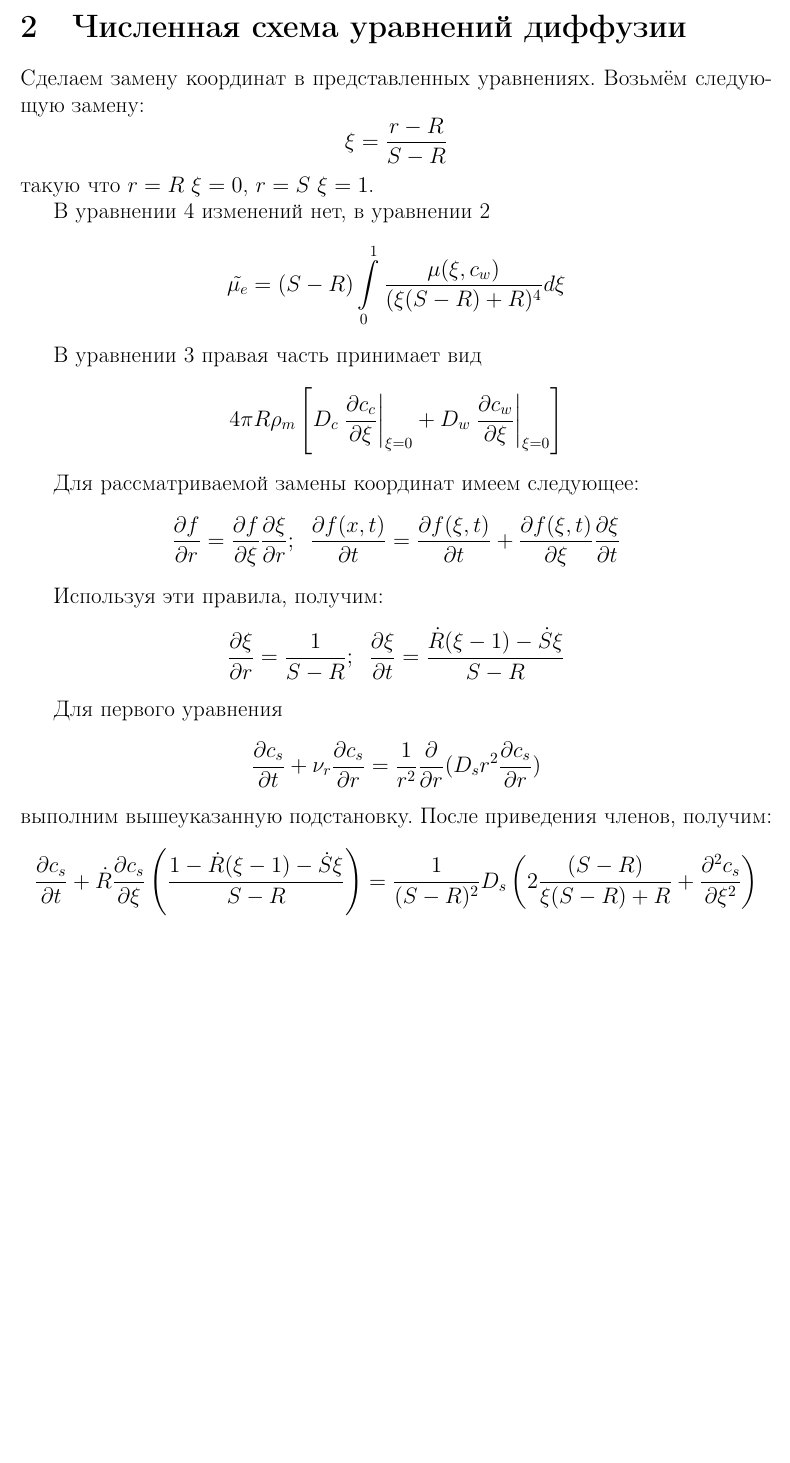
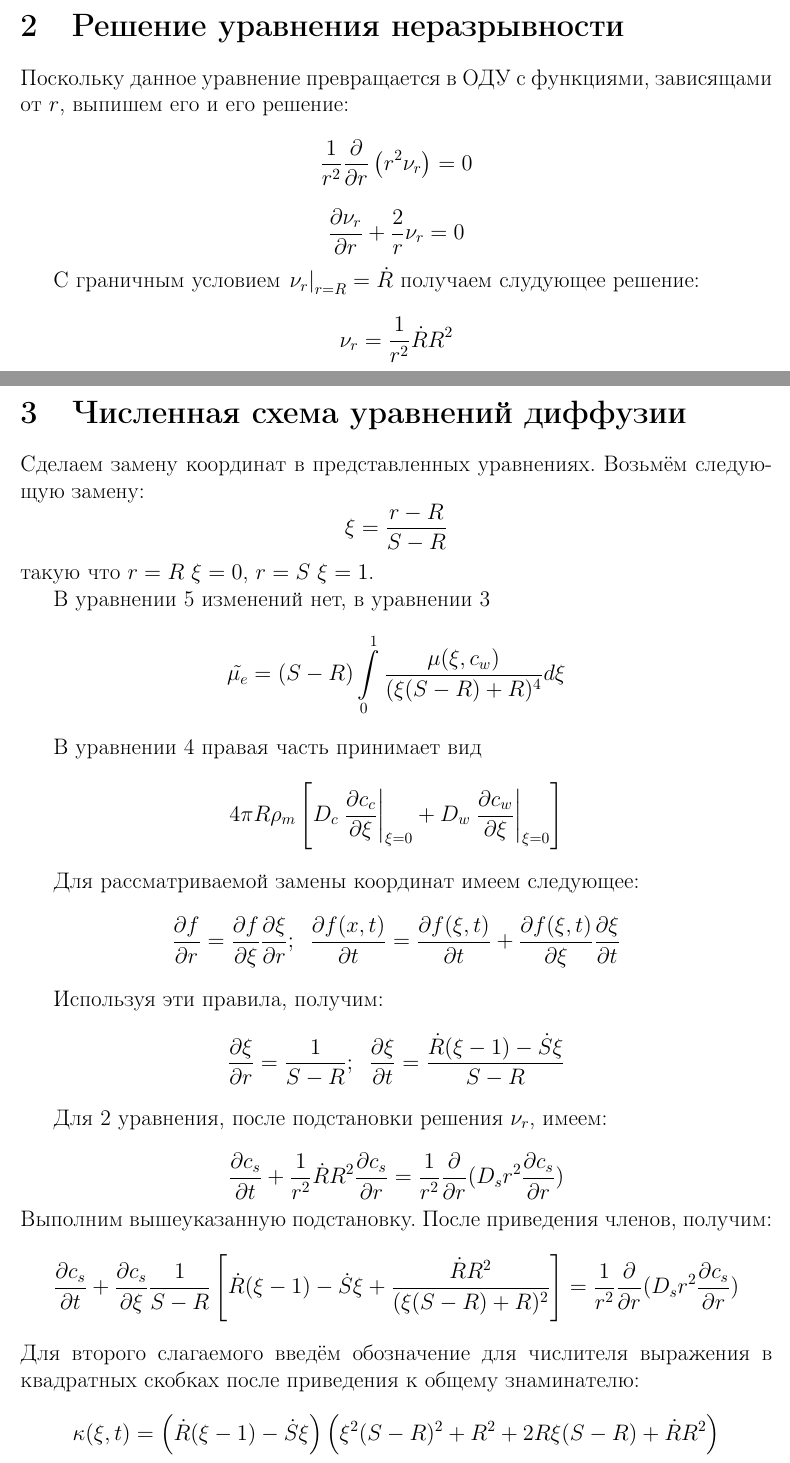
Before and after one commit to DronVol/ifz_task_github, a LaTeX document (ifz_task.tex, which reads continuity_equation.tex, diff_eq_num_scheme.tex): part of page 2 of 4 before the commit and two parts of pages 2 and 3 of 5 after it, the two joined at a grey line, cut at the place of the change, the shorter picture padded with empty space. Compiled offline with pdfLaTeX.

Commit message:
partially edded last update, finished on line 17

```diff
--- /dev/null
+++ b/continuity_equation.tex
@@ -0,0 +1,6 @@
+\section{Решение уравнения неразрывности}
+\par Поскольку данное уравнение превращается в ОДУ с функциями, зависящами от $r$, выпишем его и его решение:
+$$\frac{1}{r^{2}}\frac{\partial}{\partial r}\left(r^{2}\nu_{r}\right)=0$$
+$$\frac{\partial \nu_{r}}{\partial r}+\frac{2}{r}\nu_{r}=0$$
+\par С граничным условием $\left.\nu_{r}\right|_{r=R}=\dot{R}$ получаем слудующее решение:
+$$\nu_{r}=\frac{1}{r^{2}}\dot{R}R^{2}$$
--- a/diff_eq_num_scheme.tex
+++ b/diff_eq_num_scheme.tex
@@ -2,16 +2,19 @@
 
 \par Сделаем замену координат в представленных уравнениях. Возьмём следующую замену: $$\d \xi = \frac{r-R}{S-R}$$
 такую что $r = R$ $\xi = 0$, $r = S$ $\xi = 1$.
-\par В уравнении 4 изменений нет, в уравнении 2 $$\tilde{\mu_{e}}=(S-R)\int\limits^{1}_{0}\frac{\mu(\xi, c_{w})}{(\xi(S-R)+R)^{4}}d\xi$$
-\par В уравнении 3 правая часть принимает вид $$4\pi R\rho_{m}\left[D_{c}\left.\frac{\partial c_{c}}{\partial \xi}\right|_{\xi=0}+D_{w}\left.\frac{\partial c_{w}}{\partial \xi}\right|_{\xi=0}\right]$$
+\par В уравнении 5 изменений нет, в уравнении 3 $$\tilde{\mu_{e}}=(S-R)\int\limits^{1}_{0}\frac{\mu(\xi, c_{w})}{(\xi(S-R)+R)^{4}}d\xi$$
+\par В уравнении 4 правая часть принимает вид $$4\pi R\rho_{m}\left[D_{c}\left.\frac{\partial c_{c}}{\partial \xi}\right|_{\xi=0}+D_{w}\left.\frac{\partial c_{w}}{\partial \xi}\right|_{\xi=0}\right]$$
 \par Для рассматриваемой замены координат имеем следующее:
 $$\frac{\partial f}{\partial r}=\frac{\partial f}{\partial \xi}\frac{\partial \xi}{\partial r};\;\;\frac{\partial f(x,t)}{\partial t}=\frac{\partial f(\xi,t)}{\partial t}+\frac{\partial f(\xi,t)}{\partial \xi}\frac{\partial \xi}{\partial t}$$
 \par Используя эти правила, получим:
 $$\frac{\partial \xi}{\partial r}=\frac{1}{S-R};\;\;\frac{\partial \xi}{\partial t}=\frac{\dot{R}(\xi -1)-\dot{S}\xi}{S-R}$$
 
-\par Для первого уравнения $$\d \frac{\partial c_{s}}{\partial t}+\nu_{r} \frac{\partial c_{s}}{\partial r}=\frac{1}{r^{2}}\frac{\partial}{\partial r}(D_{s}r^{2}\frac{\partial c_{s}}{\partial r})$$
-выполним вышеуказанную подстановку. После приведения членов, получим:
-$$\frac{\partial c_{s}}{\partial t}+\dot{R}\frac{\partial c_{s}}{\partial \xi}\left(\frac{1-\dot{R}(\xi -1)-\dot{S}\xi}{S-R}\right)=\frac{1}{(S-R)^{2}}D_{s}\left(2\frac{(S-R)}{\xi(S-R)+R}+\frac{\partial^{2} c_{s}}{\partial \xi^{2}}\right)$$
+\par Для 2 уравнения, после подстановки решения $\nu_{r}$, имеем:\\
+$$\d \frac{\partial c_{s}}{\partial t}+\frac{1}{r^{2}}\dot{R}R^{2}\frac{\partial c_{s}}{\partial r}=\frac{1}{r^{2}}\frac{\partial}{\partial r}(D_{s}r^{2}\frac{\partial c_{s}}{\partial r})$$
+Выполним вышеуказанную подстановку. После приведения членов, получим:
+$$\frac{\partial c_{s}}{\partial t}+\frac{\partial c_{s}}{\partial \xi}\frac{1}{S-R}\left[\dot{R}(\xi-1)-\dot{S}\xi+\frac{\dot{R}R^{2}}{(\xi(S-R)+R)^{2}}\right]=\frac{1}{r^{2}}\frac{\partial}{\partial r}(D_{s}r^{2}\frac{\partial c_{s}}{\partial r})$$
+Для второго слагаемого введём обозначение для числителя выражения в квадратных скобках после приведения к общему знаминателю:
+$$\kappa(\xi,t)=\left(\dot{R}(\xi-1)-\dot{S}\xi\right)\left(\xi^{2}(S-R)^{2}+R^{2}+2R\xi(S-R)+\dot{R}R^{2}\right)$$
 \par Проинтегрируем это уравнение по отрезкам от $\xi_{i}$ до $\xi_{j}$, умноженное на $\xi^{2}$. Проинтегрируем каждое слагаемое отдельно.
 $$\int\limits^{\xi_{j}}_{\xi_{i}}\xi^{2}\frac{\partial c_{s}}{\partial t}d\xi=\frac{1}{3}\frac{\partial c_{s}}{\partial t}\xi^{3}\;\;\;\text{(1)}$$
 $$\frac{\dot{R}}{S-R}\int\limits^{\xi_{j}}_{\xi_{i}}\xi^{2}\frac{\partial c_{s}}{\partial \xi}\left(\frac{1-\dot{R}(\xi-1)-\dot{S}\xi}{S-R}\right)d\xi=\frac{\dot{R}}{S-R}\left[\xi^{2}c_{s}(1-\right.$$
```
Also changed, not shown: ifz_task.tex (+1 -0 lines), problem_statement.tex (+1 -1 lines), ifz_task.pdf, 8 other files.
